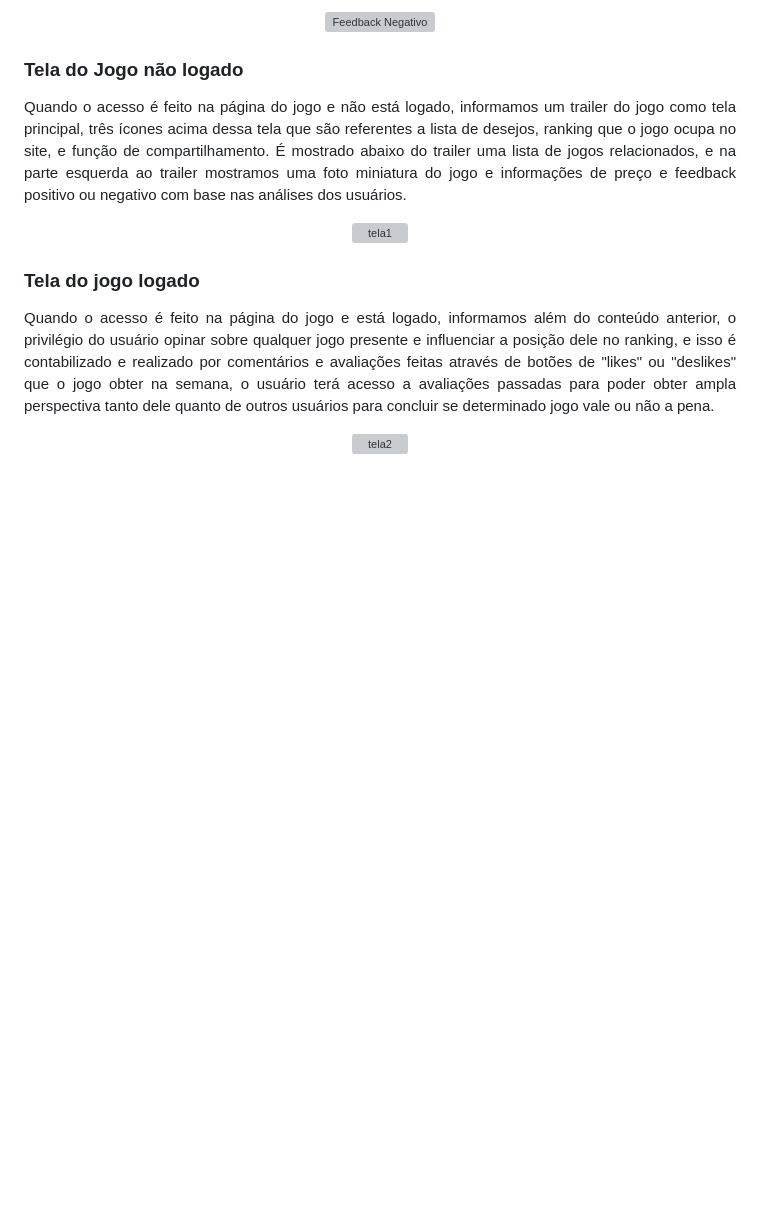
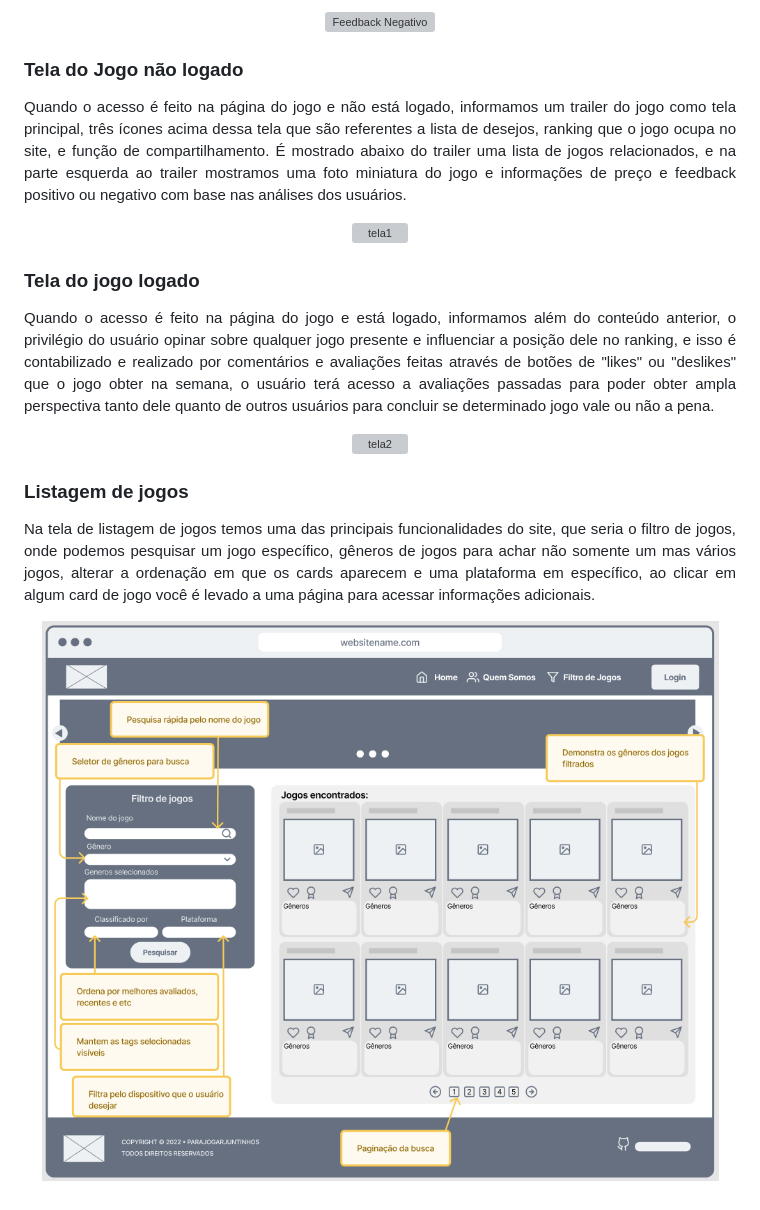
Before and after one commit to ICEI-PUC-Minas-PMV-SI/pmv-si-2022-1-e1-proj-web-t1-pra-jogar-juntinho, a Markdown page: docs/interface.md, the part around the change. GitHub-like rendering; pictures changed too: docs/img/listagem-jogos.PNG (added); blank space fills up the shorter version; grey boxes are pictures that could not be loaded.

Commit message:
Wireframe - Tela de Filtro #16

```diff
--- a/docs/interface.md
+++ b/docs/interface.md
@@ -100,3 +100,13 @@ Quando o acesso é feito na página do jogo e está logado, informamos além do
 ![tela2](https://user-images.githubusercontent.com/101337049/165207151-fa3abd29-c29f-4945-90af-1fb9fc4e565d.png)
 
 </div>
+
+### Listagem de jogos
+
+Na tela de listagem de jogos temos uma das principais funcionalidades do site, que seria o filtro de jogos, onde podemos pesquisar um jogo específico, gêneros de jogos para achar não somente um mas vários jogos, alterar a ordenação em que os cards aparecem e uma plataforma em específico, ao clicar em algum card de jogo você é levado a uma página para acessar informações adicionais.
+
+<div align="center">
+
+![tela1](img/listagem-jogos.PNG)
+
+</div>
```
